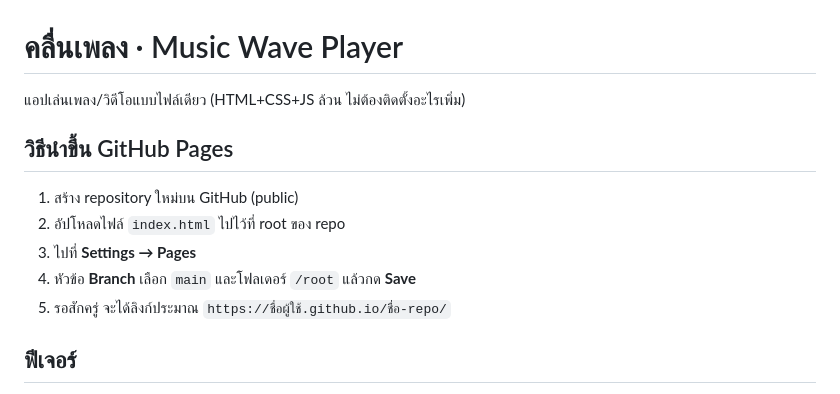
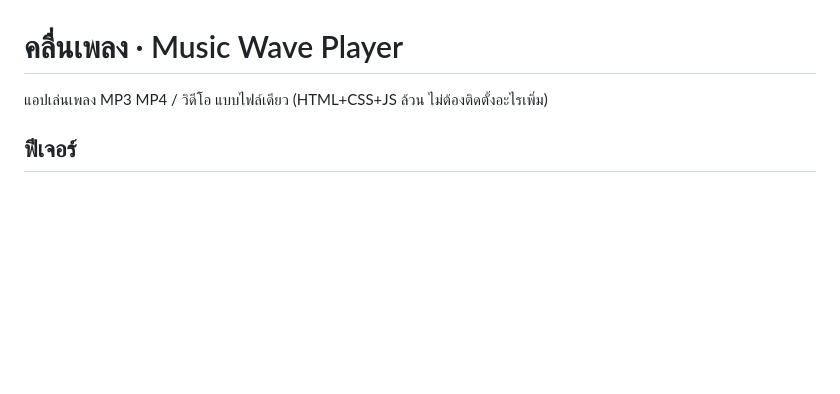
Before and after one commit to testptvgtx/MusicWavePlayer, a Markdown page: README.md, the part around the change. GitHub-like rendering; blank space fills up the shorter version.

```diff
--- a/README.md
+++ b/README.md
@@ -1,13 +1,6 @@
 # คลื่นเพลง · Music Wave Player
 
-แอปเล่นเพลง/วิดีโอแบบไฟล์เดียว (HTML+CSS+JS ล้วน ไม่ต้องติดตั้งอะไรเพิ่ม)
-
-## วิธีนำขึ้น GitHub Pages
-1. สร้าง repository ใหม่บน GitHub (public)
-2. อัปโหลดไฟล์ `index.html` ไปไว้ที่ root ของ repo
-3. ไปที่ **Settings → Pages**
-4. หัวข้อ **Branch** เลือก `main` และโฟลเดอร์ `/root` แล้วกด **Save**
-5. รอสักครู่ จะได้ลิงก์ประมาณ `https://ชื่อผู้ใช้.github.io/ชื่อ-repo/`
+แอปเล่นเพลง MP3 MP4 / วิดีโอ แบบไฟล์เดียว (HTML+CSS+JS ล้วน ไม่ต้องติดตั้งอะไรเพิ่ม)
 
 ## ฟีเจอร์
 - 🎵 เล่นไฟล์ MP3 / 🎬 เล่นไฟล์ MP4 — เลือกได้ **ทีละหลายไฟล์พร้อมกัน** ผ่านแท็บ "เพลย์ลิสต์"
```
